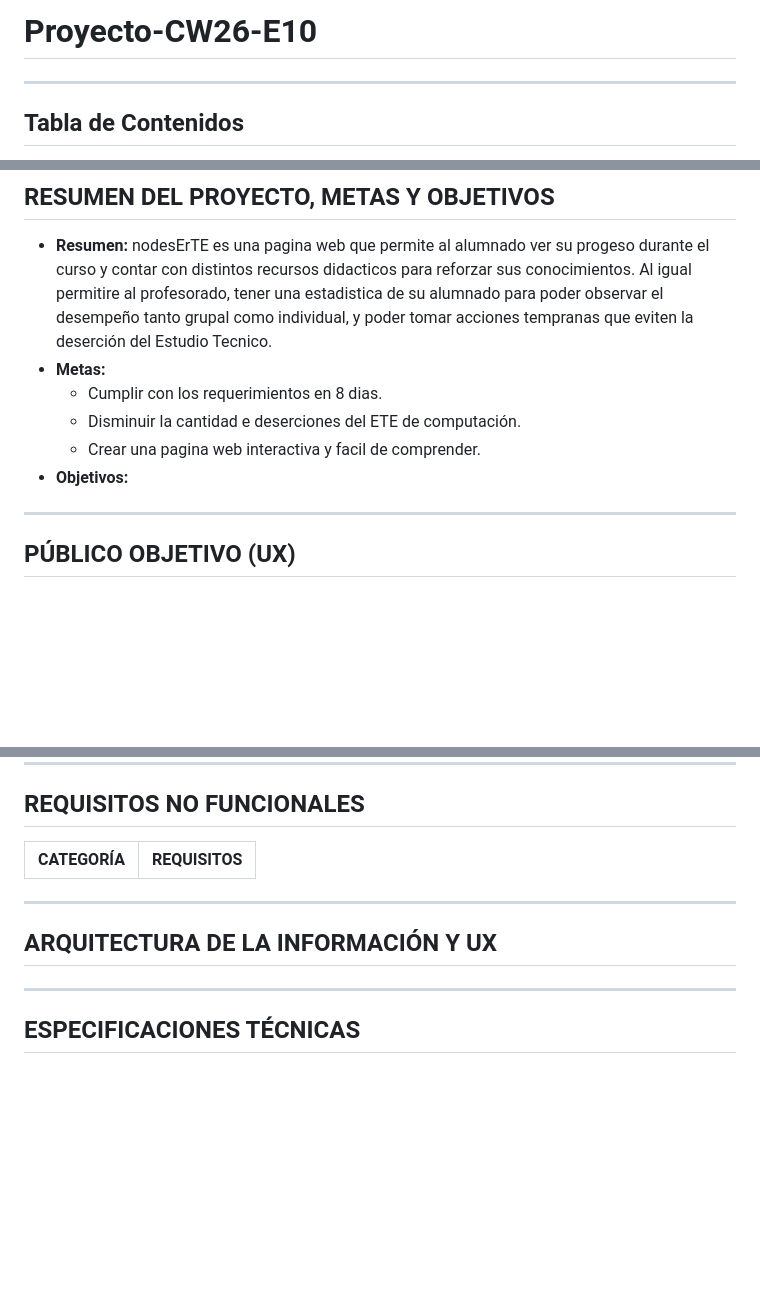
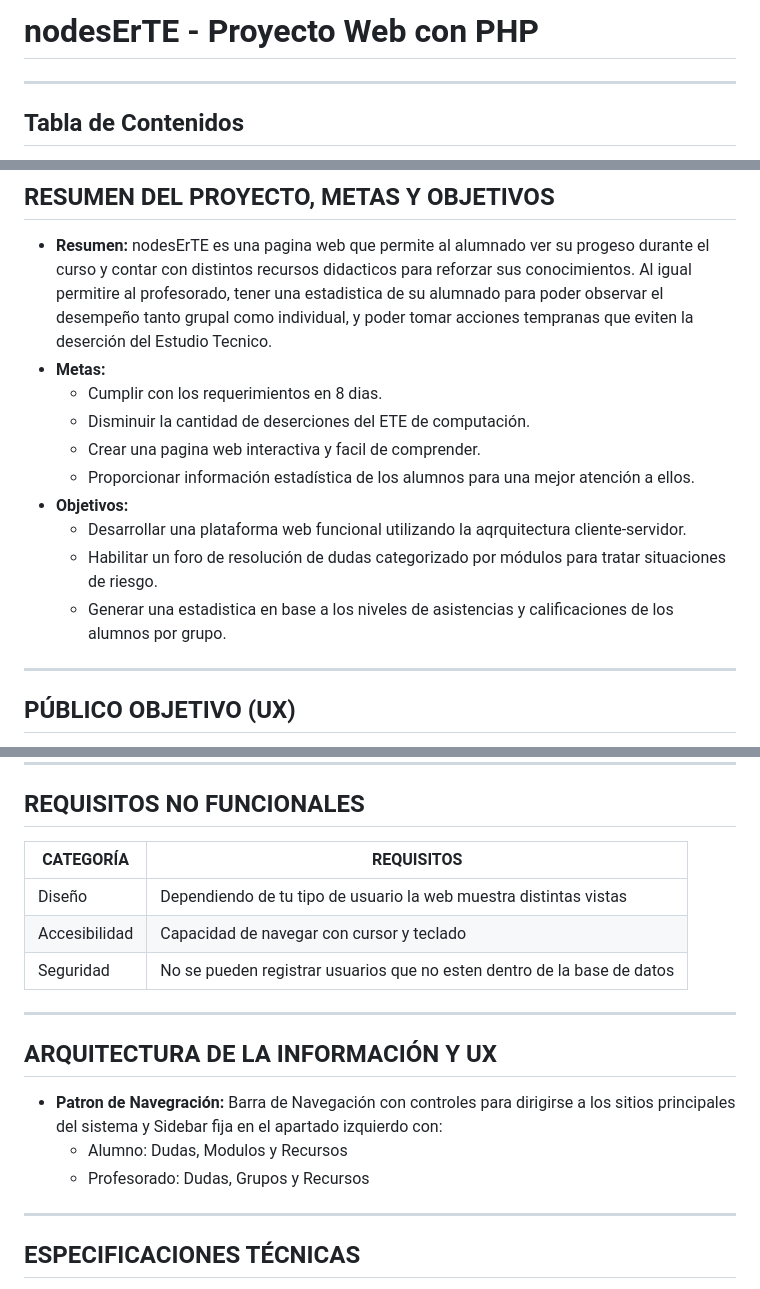
Before and after one commit to Santiago-Alv/Proyecto-CW26-E10, a Markdown page: README.md, 3 parts joined by grey strips. Rendered like a GitHub page; blank space fills up the shorter version.

Commit message:
docs(README): agrega objetivos, requisitos no funcionales y arquitecura de la info

```diff
--- a/README.md
+++ b/README.md
@@ -1,4 +1,4 @@
-# Proyecto-CW26-E10
+# nodesErTE - Proyecto Web con PHP
 
 ---
 
@@ -38,9 +38,13 @@
 para reforzar sus conocimientos. Al igual permitire al profesorado, tener una estadistica de su alumnado para poder observar el desempeño tanto grupal como individual, y poder tomar acciones tempranas que eviten la deserción del Estudio Tecnico.
 - **Metas:**
   - Cumplir con los requerimientos en 8 dias.
-  - Disminuir la cantidad e deserciones del ETE de computación.
+  - Disminuir la cantidad de deserciones del ETE de computación.
   - Crear una pagina web interactiva y facil de comprender.
+  - Proporcionar información estadística de los alumnos para una mejor atención a ellos.
 - **Objetivos:**
+  - Desarrollar una plataforma web funcional utilizando la aqrquitectura cliente-servidor.
+  - Habilitar un foro de resolución de dudas categorizado por módulos para tratar situaciones de riesgo.
+  - Generar una estadistica en base a los niveles de asistencias y calificaciones de los alumnos por grupo.
 
 ---
 
@@ -82,12 +86,19 @@ para reforzar sus conocimientos. Al igual permitire al profesorado, tener una es
 
 ## REQUISITOS NO FUNCIONALES
 
-| **CATEGORÍA** | **REQUISITOS** |
-|---------------|----------------|
+| **CATEGORÍA** | **REQUISITOS**                                                          |
+|---------------|-------------------------------------------------------------------------|
+| Diseño        | Dependiendo de tu tipo de usuario la web muestra distintas vistas       |
+| Accesibilidad | Capacidad de navegar con cursor y teclado                               |
+| Seguridad     | No se pueden registrar usuarios que no esten dentro de la base de datos |
 
 ---
 
 ## ARQUITECTURA DE LA INFORMACIÓN Y UX
+
+- **Patron de Navegración:** Barra de Navegación con controles para dirigirse a los sitios principales del sistema y Sidebar fija en el apartado izquierdo con:
+  - Alumno: Dudas, Modulos y Recursos
+  - Profesorado: Dudas, Grupos y Recursos
 
 ---
 
```
